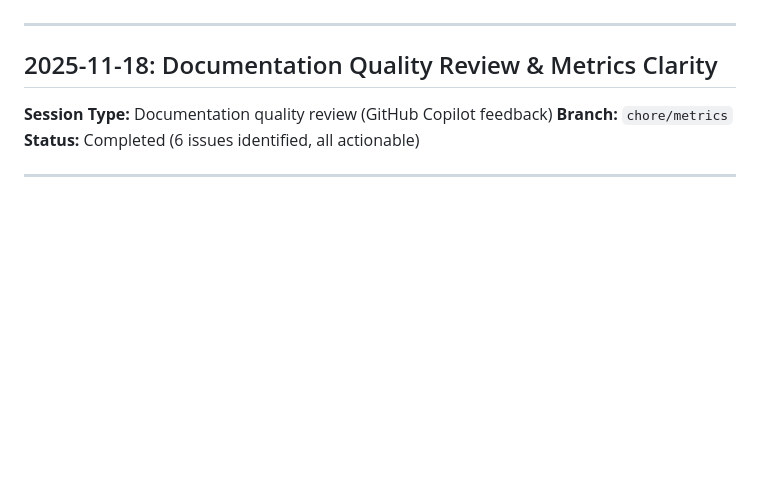
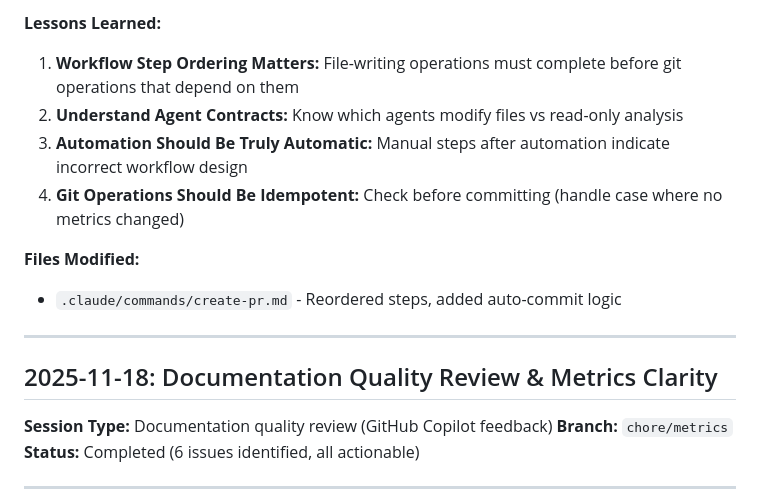
Before and after one commit to lucasxf/wine-reviewer, a Markdown page: LEARNINGS.md, the part around one of its changes. Rendered like a GitHub page; blank space fills up the shorter version.

```diff
--- a/LEARNINGS.md
+++ b/LEARNINGS.md
@@ -6,3 +76,12 @@ This file archives session logs, technical decisions, problems encountered, and
+**Lessons Learned:**
+
+1. **Workflow Step Ordering Matters:** File-writing operations must complete before git operations that depend on them
+2. **Understand Agent Contracts:** Know which agents modify files vs read-only analysis
+3. **Automation Should Be Truly Automatic:** Manual steps after automation indicate incorrect workflow design
+4. **Git Operations Should Be Idempotent:** Check before committing (handle case where no metrics changed)
+
+**Files Modified:**
+- `.claude/commands/create-pr.md` - Reordered steps, added auto-commit logic
 
 ---
 
```
Also changed, not shown: other parts of LEARNINGS.md (+70 -0 lines).
